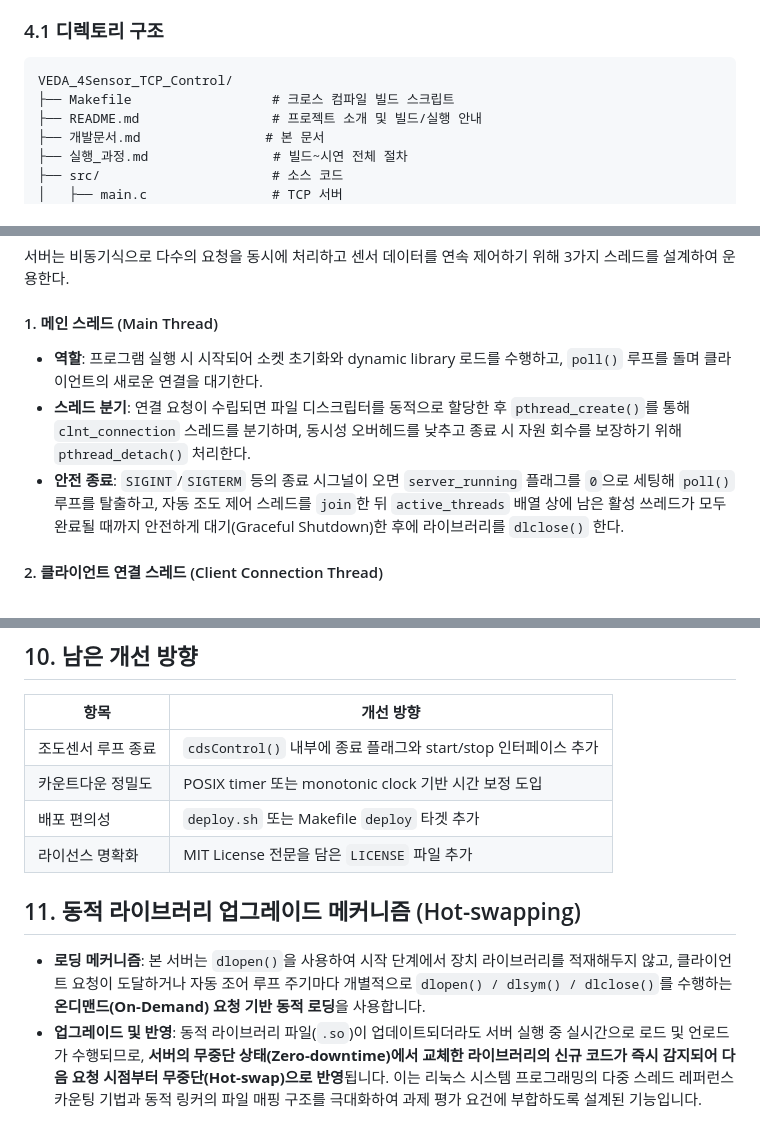
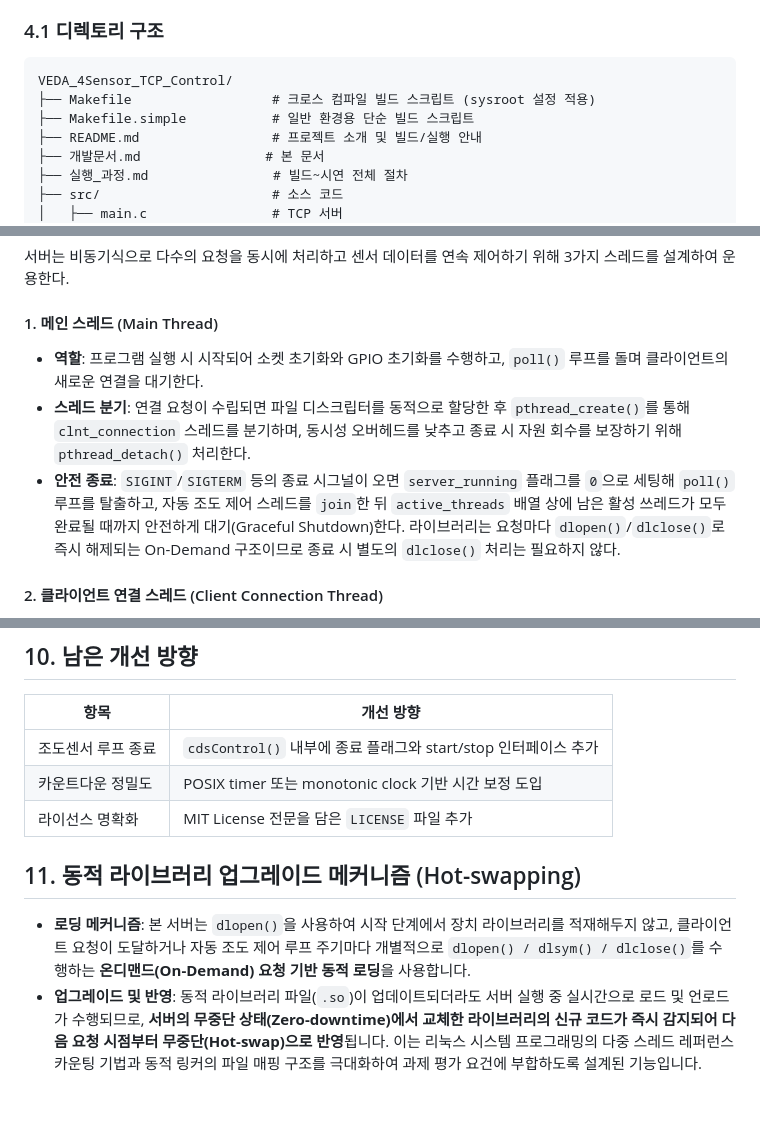
Before and after one commit to DevSunbi/VEDA_4Sensor_TCP_Control, a Markdown page: 개발문서.md, 3 parts joined by grey strips. Rendered like a GitHub page.

````diff
--- a/개발문서.md
+++ b/개발문서.md
@@ -56,7 +56,8 @@ Ubuntu Linux CLI client        Web Browser
 
 ```text
 VEDA_4Sensor_TCP_Control/
-├── Makefile                  # 크로스 컴파일 빌드 스크립트
+├── Makefile                  # 크로스 컴파일 빌드 스크립트 (sysroot 설정 적용)
+├── Makefile.simple           # 일반 환경용 단순 빌드 스크립트
 ├── README.md                 # 프로젝트 소개 및 빌드/실행 안내
 ├── 개발문서.md                # 본 문서
 ├── 실행_과정.md                # 빌드~시연 전체 절차
@@ -196,9 +197,9 @@ LED는 wiringPi 기준 1번 핀, BCM 18번 핀을 사용하며 `softPwmCreate()`
 서버는 비동기식으로 다수의 요청을 동시에 처리하고 센서 데이터를 연속 제어하기 위해 3가지 스레드를 설계하여 운용한다.
 
 #### 1. 메인 스레드 (Main Thread)
-* **역할**: 프로그램 실행 시 시작되어 소켓 초기화와 dynamic library 로드를 수행하고, `poll()` 루프를 돌며 클라이언트의 새로운 연결을 대기한다.
+* **역할**: 프로그램 실행 시 시작되어 소켓 초기화와 GPIO 초기화를 수행하고, `poll()` 루프를 돌며 클라이언트의 새로운 연결을 대기한다.
 * **스레드 분기**: 연결 요청이 수립되면 파일 디스크립터를 동적으로 할당한 후 `pthread_create()`를 통해 `clnt_connection` 스레드를 분기하며, 동시성 오버헤드를 낮추고 종료 시 자원 회수를 보장하기 위해 `pthread_detach()` 처리한다.
-* **안전 종료**: `SIGINT`/`SIGTERM` 등의 종료 시그널이 오면 `server_running` 플래그를 `0`으로 세팅해 `poll()` 루프를 탈출하고, 자동 조도 제어 스레드를 `join`한 뒤 `active_threads` 배열 상에 남은 활성 쓰레드가 모두 완료될 때까지 안전하게 대기(Graceful Shutdown)한 후에 라이브러리를 `dlclose()` 한다.
+* **안전 종료**: `SIGINT`/`SIGTERM` 등의 종료 시그널이 오면 `server_running` 플래그를 `0`으로 세팅해 `poll()` 루프를 탈출하고, 자동 조도 제어 스레드를 `join`한 뒤 `active_threads` 배열 상에 남은 활성 쓰레드가 모두 완료될 때까지 안전하게 대기(Graceful Shutdown)한다. 라이브러리는 요청마다 `dlopen()`/`dlclose()`로 즉시 해제되는 On-Demand 구조이므로 종료 시 별도의 `dlclose()` 처리는 필요하지 않다.
 
 #### 2. 클라이언트 연결 스레드 (Client Connection Thread)
 * **생성 및 수명**: 클라이언트 접속 시마다 동적으로 생성되며 **Detached** 모드로 구동되어 수행을 마치면 OS가 자원을 자동 회수한다.
@@ -295,10 +297,9 @@ GitHub Issues 기준으로 프로젝트의 문제점을 추적했다. 개발 과
 |------|-----------|
 | 조도센서 루프 종료 | `cdsControl()` 내부에 종료 플래그와 start/stop 인터페이스 추가 |
 | 카운트다운 정밀도 | POSIX timer 또는 monotonic clock 기반 시간 보정 도입 |
-| 배포 편의성 | `deploy.sh` 또는 Makefile `deploy` 타겟 추가 |
 | 라이선스 명확화 | MIT License 전문을 담은 `LICENSE` 파일 추가 |
 
 ## 11. 동적 라이브러리 업그레이드 메커니즘 (Hot-swapping)
 
-- **로딩 메커니즘**: 본 서버는 `dlopen()`을 사용하여 시작 단계에서 장치 라이브러리를 적재해두지 않고, 클라이언트 요청이 도달하거나 자동 조어 루프 주기마다 개별적으로 `dlopen() / dlsym() / dlclose()`를 수행하는 **온디맨드(On-Demand) 요청 기반 동적 로딩**을 사용합니다.
+- **로딩 메커니즘**: 본 서버는 `dlopen()`을 사용하여 시작 단계에서 장치 라이브러리를 적재해두지 않고, 클라이언트 요청이 도달하거나 자동 조도 제어 루프 주기마다 개별적으로 `dlopen() / dlsym() / dlclose()`를 수행하는 **온디맨드(On-Demand) 요청 기반 동적 로딩**을 사용합니다.
 - **업그레이드 및 반영**: 동적 라이브러리 파일(`.so`)이 업데이트되더라도 서버 실행 중 실시간으로 로드 및 언로드가 수행되므로, **서버의 무중단 상태(Zero-downtime)에서 교체한 라이브러리의 신규 코드가 즉시 감지되어 다음 요청 시점부터 무중단(Hot-swap)으로 반영**됩니다. 이는 리눅스 시스템 프로그래밍의 다중 스레드 레퍼런스 카운팅 기법과 동적 링커의 파일 매핑 구조를 극대화하여 과제 평가 요건에 부합하도록 설계된 기능입니다.
````
Also changed, not shown: other parts of 개발문서.md (+1 -0 lines), README.md (+21 -7 lines), 실행_과정.md (+5 -3 lines).
